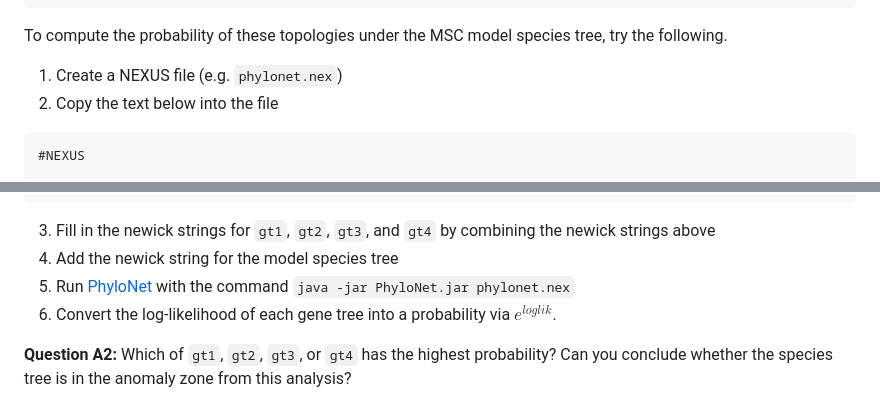
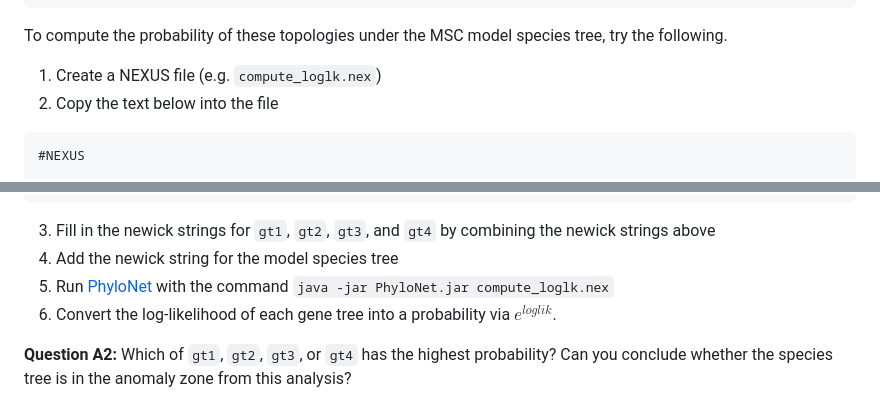
Before and after one commit to molloy-lab/ck-phylo-workshop, a Markdown page: day1/activityA.md, 2 parts joined by grey strips. Drawn GitHub-style.

````diff
--- a/day1/activityA.md
+++ b/day1/activityA.md
@@ -32,7 +32,7 @@ C = (((notPer,eudEle),(tinGut,cryCin)),anoDid)
 ```
 
 To compute the probability of these topologies under the MSC model species tree, try the following.
-1. Create a NEXUS file (e.g. `phylonet.nex`)
+1. Create a NEXUS file (e.g. `compute_loglk.nex`)
 2. Copy the text below into the file
 ```
 #NEXUS
@@ -57,7 +57,7 @@ END;
 ```
 3. Fill in the newick strings for  `gt1`, `gt2`, `gt3`, and `gt4` by combining the newick strings above
 4. Add the newick string for the model species tree
-5. Run [PhyloNet](https://phylogenomics.rice.edu/html/phylonetTutorial.html) with the command `java -jar PhyloNet.jar phylonet.nex`
+5. Run [PhyloNet](https://phylogenomics.rice.edu/html/phylonetTutorial.html) with the command `java -jar PhyloNet.jar compute_loglk.nex`
 6. Convert the log-likelihood of each gene tree into a probability via $e^{loglik}$.
 
 **Question A2:** Which of `gt1`, `gt2`, `gt3`, or `gt4` has the highest probability? Can you conclude whether the species tree is in the anomaly zone from this analysis?
````
